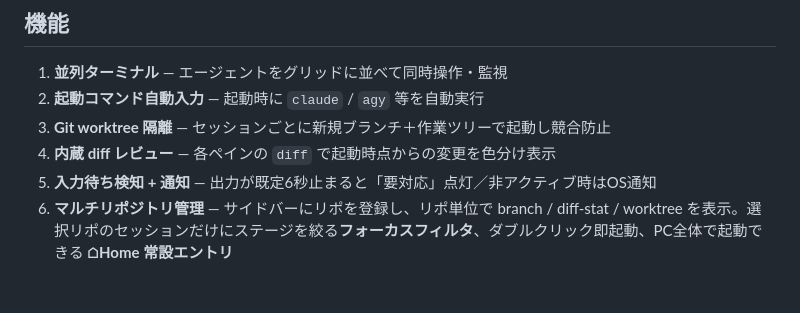
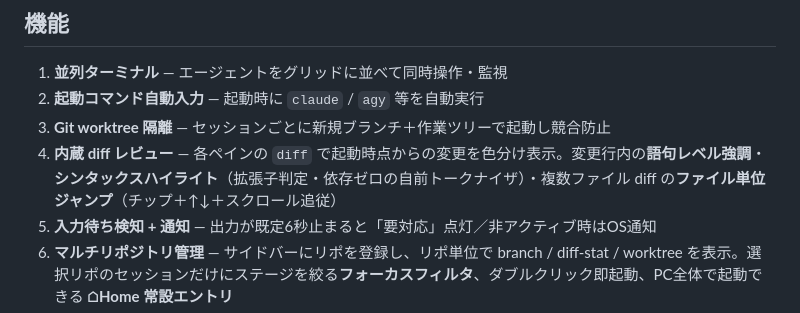
Before and after one commit to willink-oss/agentdeck, a Markdown page: README.md, the part around the change. Rendered like a GitHub page; blank space fills up the shorter version.

Commit message:
docs(readme): diff レビューの機能説明を出荷内容に同期
語句レベル強調・シンタックスハイライト・ファイル単位ナビを機能 4 に反映。

Co-Authored-By: Claude Opus 4.8 (1M context) <noreply@anthropic.com>

```diff
--- a/README.md
+++ b/README.md
@@ -16,7 +16,7 @@
 1. **並列ターミナル** — エージェントをグリッドに並べて同時操作・監視
 2. **起動コマンド自動入力** — 起動時に `claude` / `agy` 等を自動実行
 3. **Git worktree 隔離** — セッションごとに新規ブランチ＋作業ツリーで起動し競合防止
-4. **内蔵 diff レビュー** — 各ペインの `diff` で起動時点からの変更を色分け表示
+4. **内蔵 diff レビュー** — 各ペインの `diff` で起動時点からの変更を色分け表示。変更行内の**語句レベル強調**・**シンタックスハイライト**（拡張子判定・依存ゼロの自前トークナイザ）・複数ファイル diff の**ファイル単位ジャンプ**（チップ＋↑↓＋スクロール追従）
 5. **入力待ち検知 + 通知** — 出力が既定6秒止まると「要対応」点灯／非アクティブ時はOS通知
 6. **マルチリポジトリ管理** — サイドバーにリポを登録し、リポ単位で branch / diff-stat / worktree を表示。選択リポのセッションだけにステージを絞る**フォーカスフィルタ**、ダブルクリック即起動、PC全体で起動できる **⌂Home 常設エントリ**
 7. **diff からのマージ / PR** — worktree 隔離セッションの成果を、diff ドロワーから**ローカルマージ**（「merge ↩ base」＝`git merge --no-ff`）または **GitHub PR 作成**（「PR 作成」＝push → `gh pr create`）で取り込み
```
